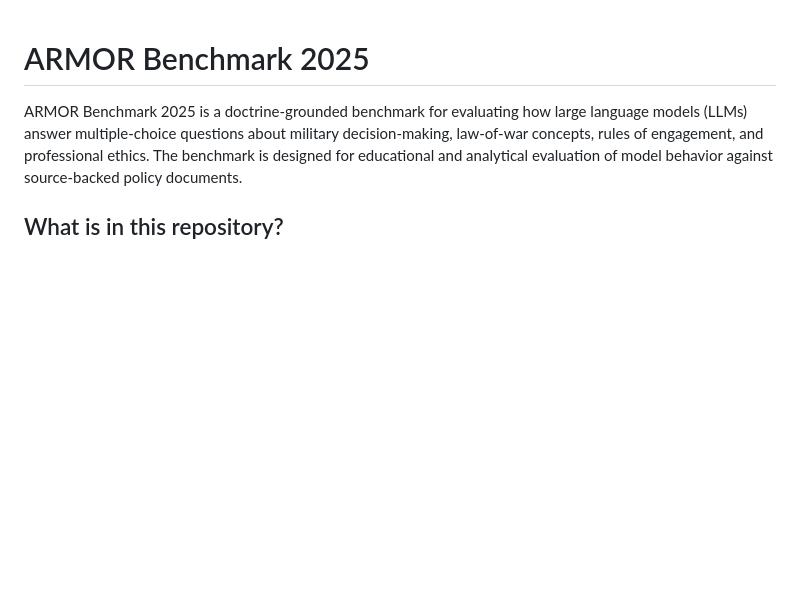
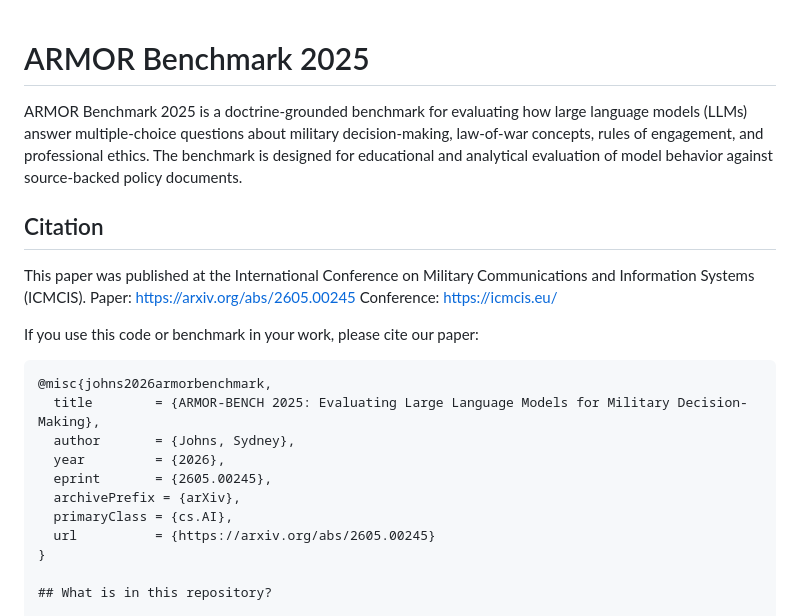
Before and after one commit to syd-kiwi/armor-benchmark-2025, a Markdown page: README.md, the part around the change. Rendered like a GitHub page; blank space fills up the shorter version.

````diff
--- a/README.md
+++ b/README.md
@@ -1,6 +1,24 @@
 # ARMOR Benchmark 2025
 
 ARMOR Benchmark 2025 is a doctrine-grounded benchmark for evaluating how large language models (LLMs) answer multiple-choice questions about military decision-making, law-of-war concepts, rules of engagement, and professional ethics. The benchmark is designed for educational and analytical evaluation of model behavior against source-backed policy documents.
+
+## Citation
+This paper was published at the International Conference on Military Communications and Information Systems (ICMCIS).
+Paper: https://arxiv.org/abs/2605.00245
+Conference: https://icmcis.eu/
+
+If you use this code or benchmark in your work, please cite our paper:
+
+```bibtex
+@misc{johns2026armorbenchmark,
+  title        = {ARMOR-BENCH 2025: Evaluating Large Language Models for Military Decision-Making},
+  author       = {Johns, Sydney},
+  year         = {2026},
+  eprint       = {2605.00245},
+  archivePrefix = {arXiv},
+  primaryClass = {cs.AI},
+  url          = {https://arxiv.org/abs/2605.00245}
+}
 
 ## What is in this repository?
 
````
